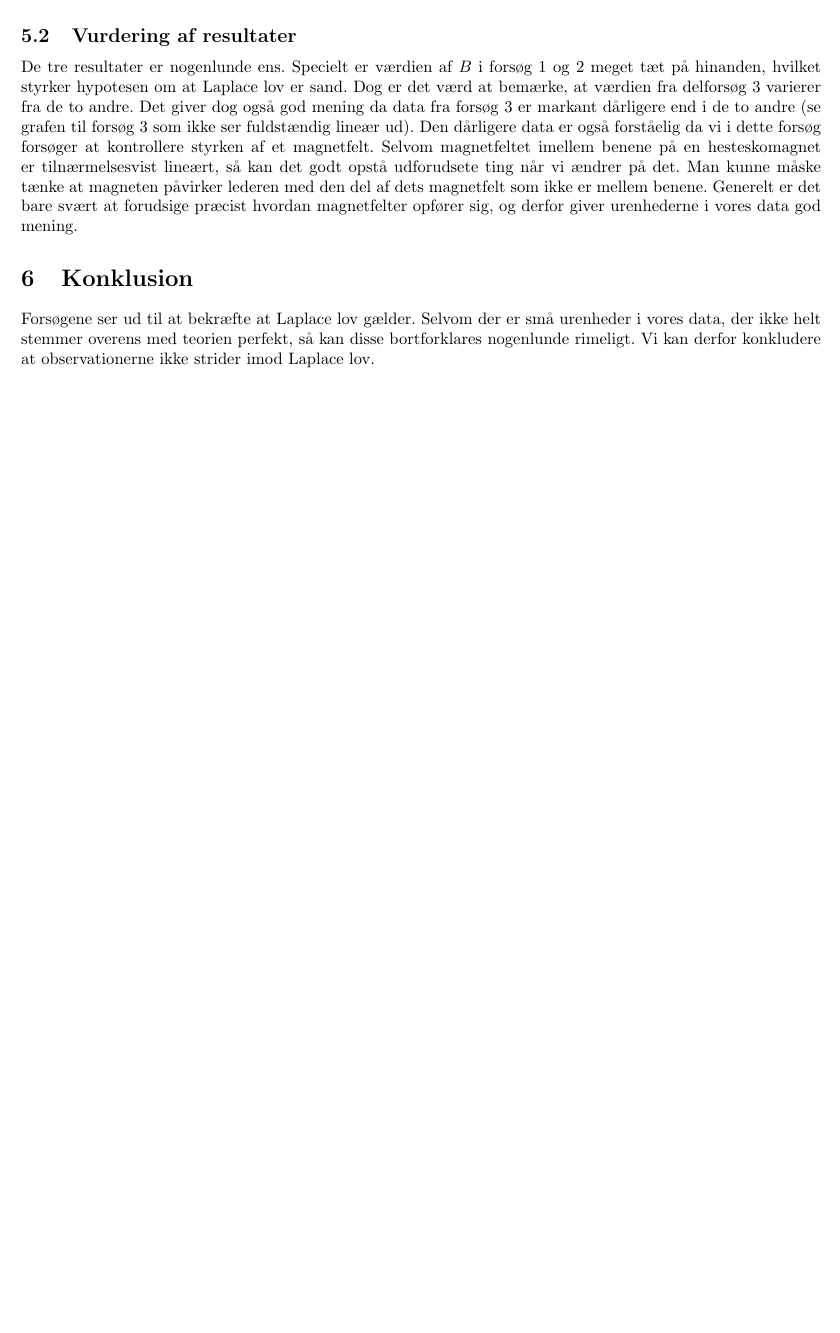
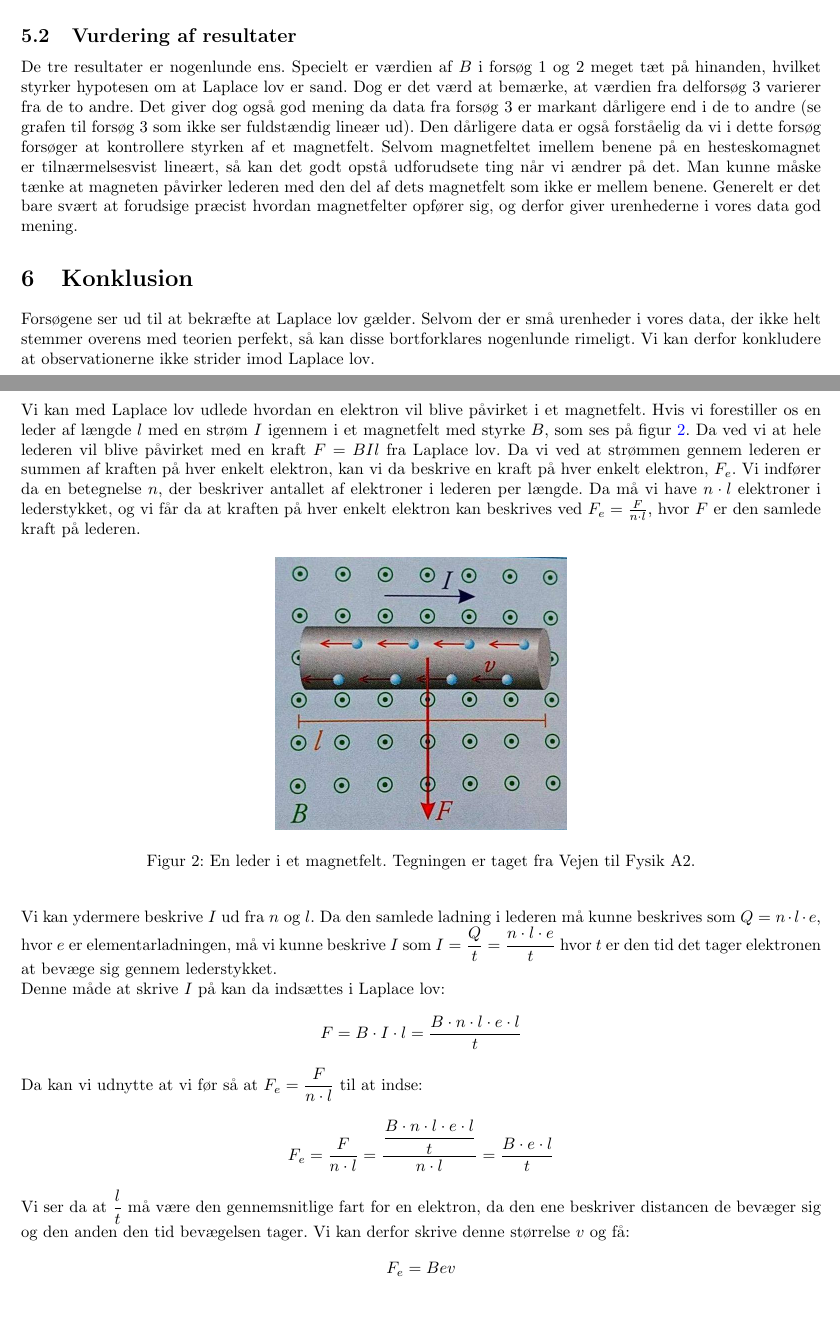
Before and after one commit to mikkelbjoern/FysikRapport-LaplaceLov, a LaTeX document (main.tex): part of page 6 of 6 before the commit and two parts of pages 6 and 7 of 7 after it, the two joined at a grey line, cut so that both start at the same text, the shorter picture padded with empty space. Compiled offline with pdfLaTeX.

Commit message:
Skrev perspektivering

```diff
--- a/main.tex
+++ b/main.tex
@@ -308,6 +308,44 @@ Forsøgene ser ud til at bekræfte at Laplace lov gælder.
 Selvom der er små urenheder i vores data, der ikke helt stemmer overens med teorien perfekt, så kan disse bortforklares nogenlunde rimeligt.
 Vi kan derfor konkludere at observationerne ikke strider imod Laplace lov.
 
+\pagebreak
+
+\section{Perspektivering: Kraften på en elektron i et magnetfelt}
+Vi kan med Laplace lov udlede hvordan en elektron vil blive påvirket i et magnetfelt.
+Hvis vi forestiller os en leder af længde $l$ med en strøm $I$ igennem i et magnetfelt med styrke $B$, som ses på figur \ref{leder}.
+Da ved vi at hele lederen vil blive påvirket med en kraft $F=BIl$ fra Laplace lov.
+Da vi ved at strømmen gennem lederen er summen af kraften på hver enkelt elektron, kan vi da beskrive en kraft på hver enkelt elektron, $F_e$.
+Vi indfører da en betegnelse $n$, der beskriver antallet af elektroner i lederen per længde.
+Da må vi have $n\cdot l$ elektroner i lederstykket, og vi får da at kraften på hver enkelt elektron kan beskrives ved $F_e= \frac{F}{n\cdot l}$, hvor $F$ er den samlede kraft på lederen.
+
+\begin{figure}[h]
+\begin{center}
+
+\includegraphics[scale=0.3]{elektron}
+\caption{En leder i et magnetfelt. Tegningen er taget fra Vejen til Fysik A2.}
+\label{leder}
+
+\end{center}
+\end{figure}
+
+Vi kan ydermere beskrive $I$ ud fra $n$ og $l$.
+Da den samlede ladning i lederen må kunne beskrives som $Q=n\cdot l \cdot e$, hvor $e$ er elementarladningen, må vi kunne beskrive $I$ som $I=\dfrac{Q}{t}=\dfrac{n\cdot l \cdot e}{t}$ hvor $t$ er den tid det tager elektronen at bevæge sig gennem lederstykket.
+
+Denne måde at skrive $I$ på kan da indsættes i Laplace lov:
+$$F = B\cdot I \cdot l = \dfrac{B\cdot n\cdot l\cdot e \cdot l}{t}$$
+
+Da kan vi udnytte at vi før så at $F_e = \dfrac{F}{n\cdot l}$ til at indse:
+$$F_e = \dfrac{F}{n\cdot l} = \dfrac{\dfrac{B\cdot n\cdot l\cdot e \cdot l}{t}}{n\cdot l} = \dfrac{B\cdot e\cdot l}{t}$$
+
+Vi ser da at $\dfrac{l}{t}$ må være den gennemsnitlige fart for en elektron, da den ene beskriver distancen de bevæger sig og den anden den tid bevægelsen tager.
+Vi kan derfor skrive denne størrelse $v$ og få:
+$$F_e = Bev$$
+
+
+
+
+
+
 
 
 
```
Also changed, not shown: elektron.jpg (added).
